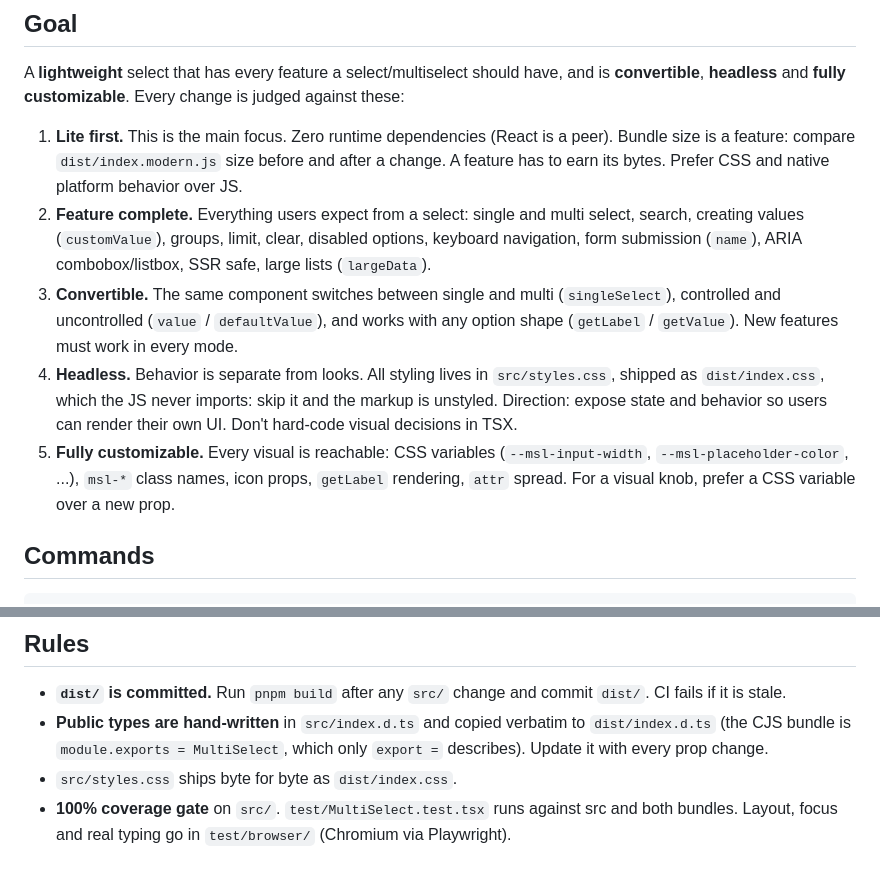
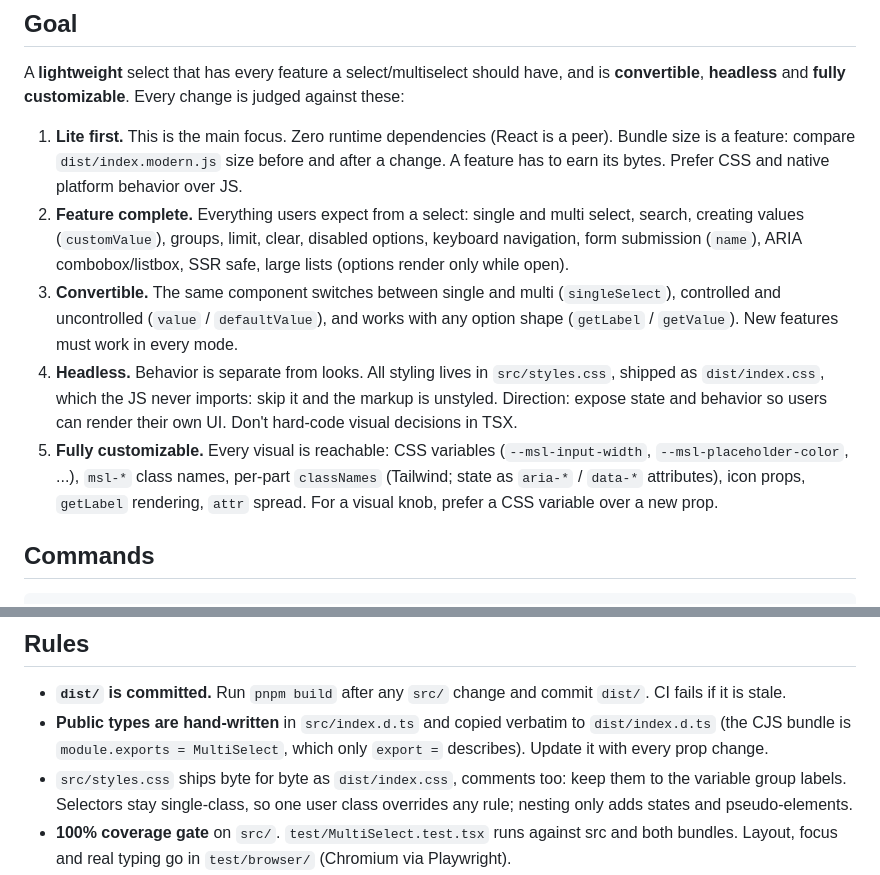
Before and after one commit to Arif-un/react-multiple-select-dropdown-lite, a Markdown page: CLAUDE.md, 2 parts joined by grey strips. GitHub-like rendering.

Commit message:
docs: note classNames and options rendering only while open in CLAUDE.md

```diff
--- a/CLAUDE.md
+++ b/CLAUDE.md
@@ -7,10 +7,10 @@
 A **lightweight** select that has every feature a select/multiselect should have, and is **convertible**, **headless** and **fully customizable**. Every change is judged against these:
 
 1. **Lite first.** This is the main focus. Zero runtime dependencies (React is a peer). Bundle size is a feature: compare `dist/index.modern.js` size before and after a change. A feature has to earn its bytes. Prefer CSS and native platform behavior over JS.
-2. **Feature complete.** Everything users expect from a select: single and multi select, search, creating values (`customValue`), groups, limit, clear, disabled options, keyboard navigation, form submission (`name`), ARIA combobox/listbox, SSR safe, large lists (`largeData`).
+2. **Feature complete.** Everything users expect from a select: single and multi select, search, creating values (`customValue`), groups, limit, clear, disabled options, keyboard navigation, form submission (`name`), ARIA combobox/listbox, SSR safe, large lists (options render only while open).
 3. **Convertible.** The same component switches between single and multi (`singleSelect`), controlled and uncontrolled (`value` / `defaultValue`), and works with any option shape (`getLabel` / `getValue`). New features must work in every mode.
 4. **Headless.** Behavior is separate from looks. All styling lives in `src/styles.css`, shipped as `dist/index.css`, which the JS never imports: skip it and the markup is unstyled. Direction: expose state and behavior so users can render their own UI. Don't hard-code visual decisions in TSX.
-5. **Fully customizable.** Every visual is reachable: CSS variables (`--msl-input-width`, `--msl-placeholder-color`, ...), `msl-*` class names, icon props, `getLabel` rendering, `attr` spread. For a visual knob, prefer a CSS variable over a new prop.
+5. **Fully customizable.** Every visual is reachable: CSS variables (`--msl-input-width`, `--msl-placeholder-color`, ...), `msl-*` class names, per-part `classNames` (Tailwind; state as `aria-*` / `data-*` attributes), icon props, `getLabel` rendering, `attr` spread. For a visual knob, prefer a CSS variable over a new prop.
 
 ## Commands
 
@@ -28,7 +28,7 @@ Docs site: `docs/` (Astro Starlight), `cd docs && pnpm dev`. It imports the comm
 
 - **`dist/` is committed.** Run `pnpm build` after any `src/` change and commit `dist/`. CI fails if it is stale.
 - **Public types are hand-written** in `src/index.d.ts` and copied verbatim to `dist/index.d.ts` (the CJS bundle is `module.exports = MultiSelect`, which only `export =` describes). Update it with every prop change.
-- `src/styles.css` ships byte for byte as `dist/index.css`.
+- `src/styles.css` ships byte for byte as `dist/index.css`, comments too: keep them to the variable group labels. Selectors stay single-class, so one user class overrides any rule; nesting only adds states and pseudo-elements.
 - **100% coverage gate** on `src/`. `test/MultiSelect.test.tsx` runs against src and both bundles. Layout, focus and real typing go in `test/browser/` (Chromium via Playwright).
 - **React 18 and 19** are both supported (CI matrix). Use parameter defaults, not `defaultProps` (React 19 ignores them on function components).
 - Bundles start with `'use client';` for React Server Components.
```
